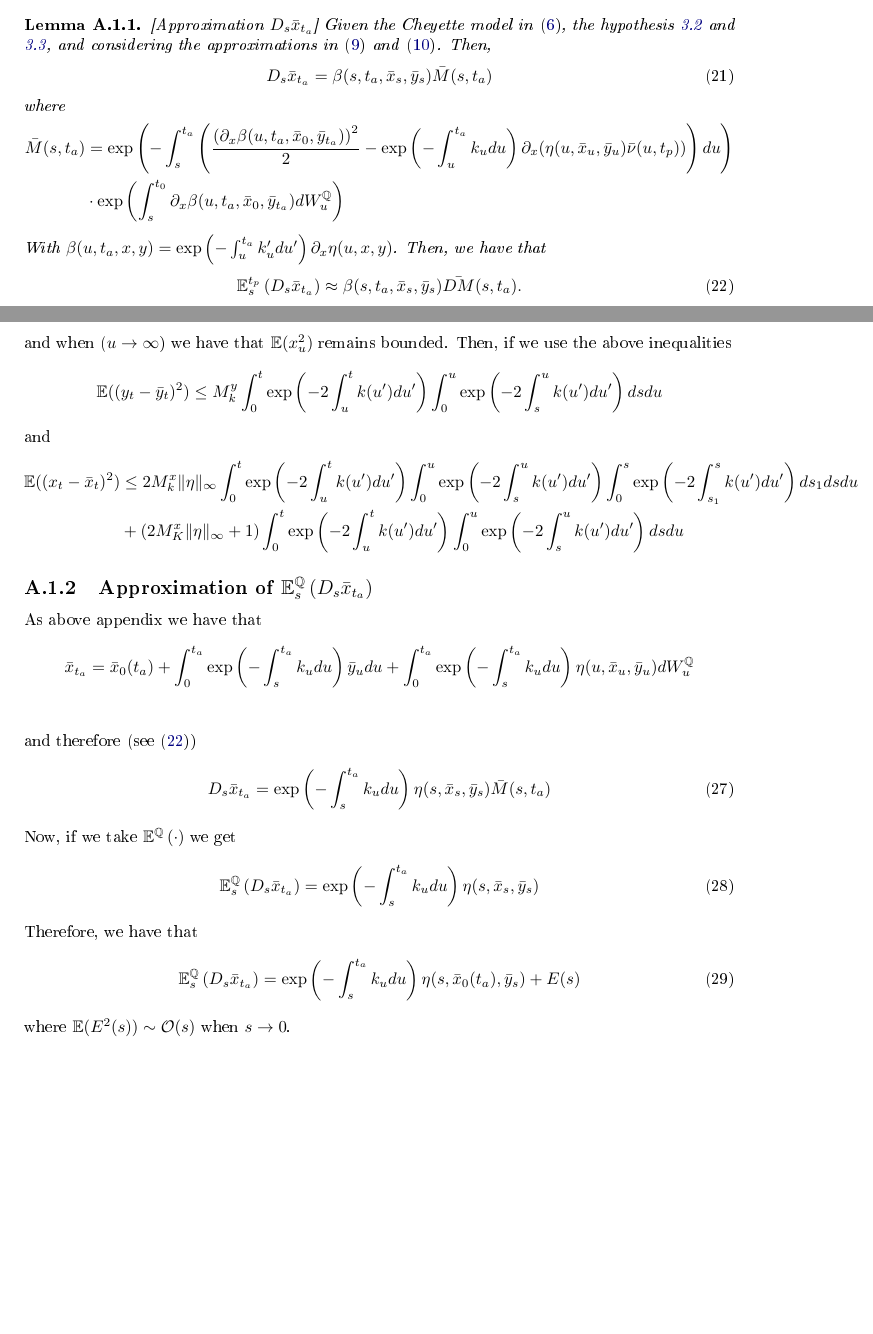
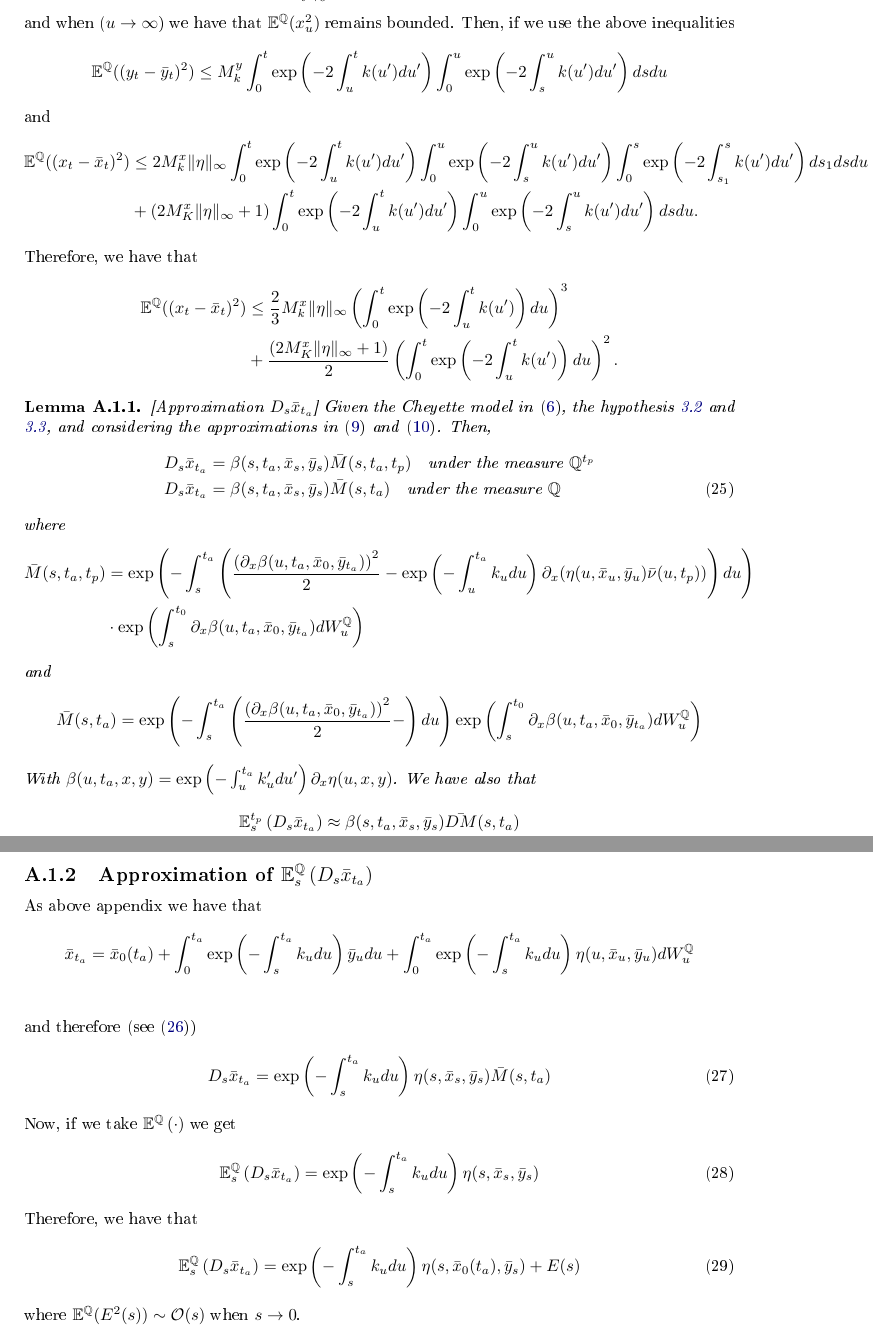
Before and after one commit to Dagalon/GeneralConvexityAdjustment, a LaTeX paper (Latex/paper-resum.tex): two parts of pages 13 and 16 of 21 before the commit and two parts of pages 15 and 16 of 22 after it, joined at a grey line, cut so that both start at the same text, the shorter picture padded with empty space. The pictures show the PDF file Latex/paper-resum.pdf that the author committed with the source.

Commit message:
# last version with correction in appendix

```diff
--- a/Latex/paper-resum.tex
+++ b/Latex/paper-resum.tex
@@ -397,7 +397,7 @@ where $P_{E}(t,T)$ is the discount factor for the curve $E$ from $t$ to $T$, and
 \begin{theorem}\label{Th_CA_futures}[Convexity Adjustment approximation for Futures]
 Given the Cheyette model in \eqref{short_rate_cheyette}, the hypothesis \ref{boundedness_volatility} and \ref{boundedness_reversion}, and considering the approximations in \eqref{approximation_y_t} and \eqref{approximation_x_t_a}. Then, the convexity adjustment approximation for futures is
 \begin{equation}\label{ca_approximation_futures}
-CA(t,t_0,t_1) \approx \frac{P_{E}(0,t_1)}{\delta_{t_1,t_2} P_{E}(0,t_2)} \left(G(t_0,t_2)  - G(t_0,t_1) \right) \int_{0}^{t_0} \beta(s,t_0,x_0,\hat{y}_s) \nu(s,t_2) ds.
+CA(t,t_0,t_1) \approx \frac{P_{E}(0,t_1)}{\delta_{t_1,t_2} P_{E}(0,t_2)} \left(G(t_0,t_2)  - G(t_0,t_1) \right) \int_{0}^{t_0} \beta(s,t_0,\bar{x}_0(t_0),\bar{y}_s) \nu(s,t_2) ds.
 \end{equation}
 with
 \begin{equation*}
@@ -644,7 +644,3 @@ In the present paper, we have shown how we can use Malliavin calculus to find th
 
 
 \section{Auxiliary lemmas}
-\begin{lemma}\label{DsX}[Approximation $D_s \bar{x}_{t_a}$]
-Given the Cheyette model in \eqref{short_rate_cheyette}, the hypothesis \ref{boundedness_volatility} and \ref{boundedness_reversion}, and considering the approximations in \eqref{approximation_y_t} and \eqref{approximation_x_t_a}. Then,
-\begin{equation}\label{approximation_D_s_x_t}
-D_s \bar{x}_{t_a} = \beta(s,t_a,\bar{x}_s,\bar{y}_s) \bar{M}(s,t_a)
@@ -654,2 +646,0 @@ where
-\bar{M}(s,t_a) &= \exp\left(-\int_{s}^{t_a} \left( \frac{\left(\partial_x \beta(u,t_a,\bar{x}_0,\bar{y}_{t_a})\right)^{2}}{2} - \exp\left(-\int_{u}^{t_a}k_u du\right) \partial_x (\eta(u, \bar{x}_u, \bar{y}_{u}) \bar{\nu}(u,t_p))\right) du \right) \\
-&\cdot\exp\left(\int_{s}^{t_0} \partial_x \beta(u,t_a,\bar{x}_0,\bar{y}_{t_a}) dW^{\mathbb{Q}}_u \right)
@@ -659 +646,0 @@ With $\beta(u,t_a,x,y) = \exp\left(-\int_{u}^{t_a}k_u^{\prime} du^{\prime}\right
-\mathbb{E}_s^{t_p}\left(D_s \bar{x}_{t_a}\right) &\approx \beta(s,t_a,\bar{x}_s,\bar{y}_s) \bar{DM}(s,t_a).
@@ -674,5 +646,0 @@ $$
-\mathbb{E}^{t_p}(x_s) = \bar{x}_0(t_a) + \mathcal{O}\left(\int_{0}^{s}\exp\left(-\int_{u}^{t_a}k_u^{\prime} du^{\prime}\right) du \right)
-$$. Let define
-\begin{align*}
-\bar{\nu}(t,t_p, \bar{x}_0(t_a))&:= \int_{t}^{t_p} \eta(s,\bar{x}_0(t_a),\bar{y}_s) ds\\
-\partial_x \bar{\nu}(t,t_p, \bar{x}_0(t_a))&:= \int_{t}^{t_p} \partial_x \eta(s,\bar{x}_0(t_a),\bar{y}_s) ds\\
@@ -683 +646,0 @@ Then, we have that under the measure $\mathbb{Q}^{t_p}$
-&+ \int_{0}^{t_a}  \exp\left(-\int_{s}^{t_a}k_u du \right)\eta(s,\bar{x}_s,\bar{y}_s) dW_s^{\mathbb{Q}^{t_p}}.
@@ -687,2 +646,0 @@ Now, if we apply $D_s$ in above equality and we use the last approximation we ha
-\mathbb{E}_s(D_s \bar{x}_{t_a}) &\approx \eta(s,\bar{x}_s,\bar{y}_s) \exp\left(-\int_{s}^{t_a}k_u du \right)\\ &\cdot \mathbb{E}^{t_p}_s\left(\exp\left(-\int_{s}^{t_a} \exp\left(-\int_{u}^{t_a}k_u du\right)\left(\partial_x (\eta(u, \bar{x}_0(t_a), \bar{y}_{u})) \bar{\nu}(u,t_p, \bar{x}_0(t_a)) \right. \right. \right. \\
-&+ \left. \left. \left. \eta(u, \bar{x}_0(t_a), \bar{y}_{u})) \partial_x  \bar{\nu}(t,t_p, \bar{x}_0(t_a)) du \right)\right)\right)
@@ -700,7 +656,7 @@ z^{\nu}_{u} = \eta^{2}(u, \nu x_u, \nu y_u).
 \end{equation*}
 Then we have that $z^{1}_{u} = \eta(u,x_u,y_u$ y $z^{0}_{u} = \eta(u,0,0)$. Therefore
 \begin{align*}
-\eta^{2}(u, x_u, y_u) &= \eta^{2}(u, 0, 0) + \int_{0}^{1} \partial_{\nu}z^{nu}_{u} d\nu \\
+\eta^{2}(u, x_u, y_u) &= \eta^{2}(u, 0, 0) + \int_{0}^{1} \partial_{\nu}z^{\nu}_{u} d\nu \\
 &=  \eta^{2}(u, 0, 0) + 2 \int_{0}^{1} \eta(u, \nu x_u, \nu y_u)   \nabla_{x,y}\eta(u, \nu x_u, \nu y_u) \cdot (x_u, y_u) d\nu.
 \end{align*}
 Then we have that
@@ -713,12 +669,12 @@ E_{y}(t)= 2 \int_{0}^{t} \exp\left(- 2\int_{u}^{t} k(u^{\prime}) du^{\prime}\rig
 $$
 Now, from Cauchy-Schwarz inequality we have that
 \begin{align} \label{upper_bound_E_y}
-\mathbb{E}((E_{y}(t))^{2}) &\leq 4 \mathbb{E}\left(\int_{0}^{t} \exp\left(-4 \int_{u}^{t} k(u^{\prime}) du^{\prime}\right)  \left(\int_{0}^{1} \eta(u, \nu x_u, \nu y_u)   \|\nabla_{x,y}\eta(u, \nu x_u, \nu y_u)\|^{2} \|(x_u, y_u)\| d\nu \right)^2 du \right) ^{2}\nonumber \\
-&\leq 4 \|\eta\|^{2}_{\infty} \max(\|\partial_x\eta\|^{2}_{\infty},\partial_y\|\eta\|^{2}_{\infty} ) \int_{0}^{t} \mathbb{E}\left( \|(x_u, y_u)\|^{2}\right) du = M^{y}_k \int_{0}^{t} \mathbb{E}\left( \|(x_u, y_u)\|^{2}\right) du
+\mathbb{E}^{\mathbb{Q}}((E_{y}(t))^{2}) &\leq 4 \mathbb{E}^{\mathbb{Q}}\left(\int_{0}^{t} \exp\left(-4 \int_{u}^{t} k(u^{\prime}) du^{\prime}\right)  \left(\int_{0}^{1} \eta(u, \nu x_u, \nu y_u)   \|\nabla_{x,y}\eta(u, \nu x_u, \nu y_u)\|^{2} \|(x_u, y_u)\| d\nu \right)^2 du \right) ^{2}\nonumber \\
+&\leq 4 \|\eta\|^{2}_{\infty} \max(\|\partial_x\eta\|^{2}_{\infty},\|\partial_y \eta\|^{2}_{\infty} ) \int_{0}^{t} \mathbb{E}^{\mathbb{Q}}\left( \|(x_u, y_u)\|^{2}\right) du = M^{y}_k \int_{0}^{t} \mathbb{E}^{\mathbb{Q}}\left( \|(x_u, y_u)\|^{2}\right) du
 \end{align}
-The next step is to estimate $\mathbb{E}((x_t - \bar{x}_t)^{2})$. From the definition of $x_t$, we have that
+The next step is to estimate $\mathbb{E}^{\mathbb{Q}}((x_t - \bar{x}_t)^{2})$. From the definition of $x_t$, we have that
 \begin{equation*}
-x_t = \int_{0}^{t} \exp\left(- \int_{u}^{t} k(u^{\prime}) du^{\prime}\right) \bar{y}_u du + \int_{0}^{t} \exp\left(- \int_{u}^{t} k(u^{\prime}) du^{\prime}\right) E{y}(u) du + \int_{0}^{t} \eta(t,x_u,y_u) dW_u.
+x_t = \int_{0}^{t} \exp\left(- \int_{u}^{t} k(u^{\prime}) du^{\prime}\right) \bar{y}_u du + \int_{0}^{t} \exp\left(- \int_{u}^{t} k(u^{\prime}) du^{\prime}\right) E_{y}(u) du + \int_{0}^{t} \eta(t,x_u,y_u) dW_u.
 \end{equation*}
 In order, to find a expansion of $\eta(t,x_u,y_u)$ centrered in $\bar{y}_u$, we will define $z^{\nu}_{u} = (1-\nu)\bar{y}_{u} + \nu y_u$. Then
 \begin{equation*}
@@ -730,5 +686,5 @@ x_t = \bar{x}_t + \int_{0}^{t} \exp\left(- \int_{u}^{t} k(u^{\prime}) du^{\prime
 \end{equation*}
 We must note that
 \begin{equation*}
- \mathbb{E}((E_x(u))^{2}) \leq \|\partial_y \eta \|^{2}_{\infty} \mathbb{E}((E_{y}(u))^{2})
+ \mathbb{E}^{\mathbb{Q}}((E_x(u))^{2}) \leq \|\partial_y \eta \|^{2}_{\infty} \mathbb{E}^{\mathbb{Q}}((E_{y}(u))^{2})
 \end{equation*}
@@ -736,12 +692,12 @@ Tne using \ref{upper_bound_E_y} we get that
 \begin{equation}\label{upper_bound_E_x}
- \mathbb{E}((E_x(u))^{2}) \leq 4 \|\eta\|^{2}_{\infty} \|\partial_y \eta\|^{2}_{\infty} \max(\|\partial_x\eta\|^{2}_{\infty},\partial_y\|\eta\|^{2}_{\infty} ) \int_{0}^{u} \mathbb{E}\left( \|(x_s, y_s)\|^{2}\right) ds
+ \mathbb{E}^{\mathbb{Q}}((E_x(u))^{2}) \leq 4 \|\eta\|^{2}_{\infty} \|\partial_y \eta\|^{2}_{\infty} \max(\|\partial_x\eta\|^{2}_{\infty},\|\partial_y \eta\|^{2}_{\infty} ) \int_{0}^{u} \mathbb{E}^{\mathbb{Q}}\left( \|(x_s, y_s)\|^{2}\right) ds
 \end{equation}
 Then from (\ref{upper_bound_E_x}) and (\ref{upper_bound_E_y}) we get that
 \begin{align*}
-\mathbb{E}((x_t - \bar{x}_t)^{2}) & \leq 2 \mathbb{E}\left( \int_{0}^{t} \exp\left(- \int_{u}^{t} k(u^{\prime}) du^{\prime}\right) E_{y}(u) du    \right)^2 + \mathbb{E}\left( \int_{0}^{t} \exp\left(- \int_{u}^{t} k(u^{\prime}) du^{\prime}\right) E_{x}(u) dW_u\right)^{2} \\
-&\leq 2 \mathbb{E}\int_{0}^{t} \exp\left(- 2\int_{u}^{t} k(u^{\prime}) du^{\prime}\right) \mathbb{E}(E^{2}_{y}(u)) du + \int_{0}^{t} \exp\left(- 2\int_{u}^{t} k(u^{\prime}) du^{\prime}\right) \mathbb{E}(E^{2}_{x}(u)) du
+\mathbb{E}^{\mathbb{Q}}((x_t - \bar{x}_t)^{2}) & \leq 2 \mathbb{E}^{\mathbb{Q}}\left( \int_{0}^{t} \exp\left(- \int_{u}^{t} k(u^{\prime}) du^{\prime}\right) E_{y}(u) du    \right)^2 + \mathbb{E}^{\mathbb{Q}}\left( \int_{0}^{t} \exp\left(- \int_{u}^{t} k(u^{\prime}) du^{\prime}\right) E_{x}(u) dW_u\right)^{2} \\
+&\leq 2 \mathbb{E}^{\mathbb{Q}}\int_{0}^{t} \exp\left(- 2\int_{u}^{t} k(u^{\prime}) du^{\prime}\right) \mathbb{E}^{\mathbb{Q}}(E^{2}_{y}(u)) du + \int_{0}^{t} \exp\left(- 2\int_{u}^{t} k(u^{\prime}) du^{\prime}\right) \mathbb{E}^{\mathbb{Q}}(E^{2}_{x}(u)) du
 \end{align*}
 Them if we join each part, we have that for an adequate constant $M^{x}_k$
 \begin{equation*}
-\mathbb{E}((x_t - \bar{x}_t)^{2}) \leq M^{x}_k \int_{0}^{t} \exp\left(- 2\int_{u}^{t} k(u^{\prime}) du^{\prime}\right) \mathbb{E}\left( \|(x_u, y_u)\|^{2}\right) du
+\mathbb{E}^{\mathbb{Q}}((x_t - \bar{x}_t)^{2}) \leq M^{x}_k \int_{0}^{t} \exp\left(- 2\int_{u}^{t} k(u^{\prime}) du^{\prime}\right) \mathbb{E}^{\mathbb{Q}}\left( \|(x_u, y_u)\|^{2}\right) du
 \end{equation*}
@@ -749,30 +705,56 @@ To end, only we have to estimate $\mathbb{E}\left( \|(x_s, y_s)\|^{2}\right)$. W
 \begin{equation*}
-\mathbb{E}(y^{2}_u) \leq \|\eta\|^{2}_{\infty} \int_{0}^{u} \exp\left(- 2\int_{s}^{u} k(u^{\prime}) du^{\prime}\right) ds.
+\mathbb{E}^{\mathbb{Q}}(y^{2}_u) \leq \|\eta\|^{2}_{\infty} \int_{0}^{u} \exp\left(- 2\int_{s}^{u} k(u^{\prime}) du^{\prime}\right) ds.
 \end{equation*}
 We must note that at the short term and under asummptions (\ref{boundedness_reversion}) we have that
 \begin{equation*}
-\lim_{t \to 0} \mathbb{E}(y^{2}_u) = \|\eta\|^{2}_{\infty} t
+\lim_{t \to 0} \mathbb{E}^{\mathbb{Q}}(y^{2}_u) = \|\eta\|^{2}_{\infty} t
 \end{equation*}
 and
 \begin{equation*}
-\lim_{t \to \infty} \mathbb{E}(y^{2}_u) < \infty.
+\lim_{t \to \infty} \mathbb{E}^{\mathbb{Q}}(y^{2}_u) < \infty.
 \end{equation*}
-Now $\mathbb{E}(x^{2}_u)$. From the definition of $x_t$ and using $(a+b)^2 \leq 2(a^{2}+ b^{2})$ we have that
+Now $\mathbb{E}^{\mathbb{Q}}(x^{2}_u)$. From the definition of $x_t$ and using $(a+b)^2 \leq 2(a^{2}+ b^{2})$ we have that
 \begin{align*}
-\mathbb{E}(x^{2}_u) &\leq 2 \mathbb{E}\left(\int_{0}^{u} \exp\left(- \int_{s}^{u} k(u^{\prime}) du^{\prime}\right) y_s  ds \right)^{2} +  2 \mathbb{E}\left(\int_{0}^{u} \exp\left(- \int_{s}^{u} k(u^{\prime}) du^{\prime}\right) \eta(s,x_s,y_s)  dW_s \right)^{2} \nonumber \\
-&\leq 2 \int_{0}^{u} \exp\left(- 2\int_{s}^{u} k(u^{\prime}) du^{\prime}\right) \mathbb{E}\left(y_s\right)^{2} ds + 2 \int_{0}^{u} \exp\left(- 2 \int_{s}^{u} k(u^{\prime}) du^{\prime}\right) \mathbb{E}\left(\eta^{2}(s,x_s,y_s)\right) ds \\
+\mathbb{E}^{\mathbb{Q}}(x^{2}_u) &\leq 2 \mathbb{E}^{\mathbb{Q}}\left(\int_{0}^{u} \exp\left(- \int_{s}^{u} k(u^{\prime}) du^{\prime}\right) y_s  ds \right)^{2} +  2 \mathbb{E}^{\mathbb{Q}}\left(\int_{0}^{u} \exp\left(- \int_{s}^{u} k(u^{\prime}) du^{\prime}\right) \eta(s,x_s,y_s)  dW_s \right)^{2} \nonumber \\
+&\leq 2 \int_{0}^{u} \exp\left(- 2\int_{s}^{u} k(u^{\prime}) du^{\prime}\right) \mathbb{E}^{\mathbb{Q}}\left(y_s\right)^{2} ds + 2 \int_{0}^{u} \exp\left(- 2 \int_{s}^{u} k(u^{\prime}) du^{\prime}\right) \mathbb{E}^{\mathbb{Q}}\left(\eta^{2}(s,x_s,y_s)\right) ds \\
 &\leq 2 \|\eta\|_{\infty} \int_{0}^{u} \exp\left(- 2\int_{s}^{u} k(u^{\prime}) du^{\prime}\right) \int_{0}^{s}  \exp\left(- 2\int_{s_1}^{s} k(u^{\prime}) du^{\prime}\right) ds_1 ds +  2 \|\eta\|_{\infty} \int_{0}^{u} \exp\left(- 2\int_{s}^{u} k(u^{\prime}) du^{\prime}\right) ds
 \end{align*}
 Then as before at the short term
 $$
-\lim_{t \to 0} \mathbb{E}(x^{2}_u) = 2\|\eta\|^{2}_{\infty} t
+\lim_{t \to 0} \mathbb{E}^{\mathbb{Q}}(x^{2}_u) = 2\|\eta\|^{2}_{\infty} t
 $$
-and when ($u \to \infty$) we have that $\mathbb{E}(x^{2}_u)$ remains bounded. Then, if we use the above inequalities
+and when ($u \to \infty$) we have that $\mathbb{E}^{\mathbb{Q}}(x^{2}_u)$ remains bounded. Then, if we use the above inequalities
 \begin{align*}
-\mathbb{E}((y_t - \bar{y}_t)^{2}) &\leq M^{y}_k \int_{0}^{t}  \exp\left(- 2\int_{u}^{t} k(u^{\prime}) du^{\prime}\right)  \int_{0}^{u} \exp\left(- 2\int_{s}^{u} k(u^{\prime}) du^{\prime}\right) ds du
+\mathbb{E}^{\mathbb{Q}}((y_t - \bar{y}_t)^{2}) &\leq M^{y}_k \int_{0}^{t}  \exp\left(- 2\int_{u}^{t} k(u^{\prime}) du^{\prime}\right)  \int_{0}^{u} \exp\left(- 2\int_{s}^{u} k(u^{\prime}) du^{\prime}\right) ds du
 \end{align*}
 and
 \begin{align*}
-\mathbb{E}((x_t - \bar{x}_t)^{2}) &\leq 2 M^{x}_k \|\eta\|_{\infty} \int_{0}^{t} \exp\left(- 2\int_{u}^{t} k(u^{\prime}) du^{\prime}\right)   \int_{0}^{u} \exp\left(- 2\int_{s}^{u} k(u^{\prime}) du^{\prime}\right) \int_{0}^{s}  \exp\left(- 2\int_{s_1}^{s} k(u^{\prime}) du^{\prime}\right) ds_1 ds du \\
-&+ (2 M^{x}_K \|\eta\|_{\infty} + 1) \int_{0}^{t}  \exp\left(- 2\int_{u}^{t} k(u^{\prime}) du^{\prime}\right)  \int_{0}^{u} \exp\left(- 2\int_{s}^{u} k(u^{\prime}) du^{\prime}\right) ds du
+\mathbb{E}^{\mathbb{Q}}((x_t - \bar{x}_t)^{2}) &\leq 2 M^{x}_k \|\eta\|_{\infty} \int_{0}^{t} \exp\left(- 2\int_{u}^{t} k(u^{\prime}) du^{\prime}\right)   \int_{0}^{u} \exp\left(- 2\int_{s}^{u} k(u^{\prime}) du^{\prime}\right) \int_{0}^{s}  \exp\left(- 2\int_{s_1}^{s} k(u^{\prime}) du^{\prime}\right) ds_1 ds du \\
+&+ (2 M^{x}_K \|\eta\|_{\infty} + 1) \int_{0}^{t}  \exp\left(- 2\int_{u}^{t} k(u^{\prime}) du^{\prime}\right)  \int_{0}^{u} \exp\left(- 2\int_{s}^{u} k(u^{\prime}) du^{\prime}\right) ds du.
 \end{align*}
+Therefore, we have that
+\begin{align*}
+\mathbb{E}^{\mathbb{Q}}((x_t - \bar{x}_t)^{2}) &\leq \frac{2}{3} M^{x}_k \|\eta\|_{\infty} \left( \int_{0}^{t} \exp\left(- 2\int_{u}^{t} k(u^{\prime}) \right) du  \right)^{3}  \\
+&+ \frac{(2 M^{x}_K \|\eta\|_{\infty} + 1)}{2} \left( \int_{0}^{t}  \exp\left(- 2\int_{u}^{t} k(u^{\prime}) \right) du  \right)^{2}.
+\end{align*}
+
+\begin{lemma}\label{DsX}[Approximation $D_s \bar{x}_{t_a}$]
+Given the Cheyette model in \eqref{short_rate_cheyette}, the hypothesis \ref{boundedness_volatility} and \ref{boundedness_reversion}, and considering the approximations in \eqref{approximation_y_t} and \eqref{approximation_x_t_a}. Then,
+\begin{align}\label{approximation_D_s_x_t}
+D_s \bar{x}_{t_a} &= \beta(s,t_a,\bar{x}_s,\bar{y}_s) \bar{M}(s,t_a,t_p) \quad \text{under the measure $\mathbb{Q}^{t_p}$} \nonumber \\
+D_s \bar{x}_{t_a} &= \beta(s,t_a,\bar{x}_s,\bar{y}_s) \bar{M}(s,t_a)  \quad \text{under the measure $\mathbb{Q}$}
+\end{align}
+where
+\begin{align*}
+\bar{M}(s,t_a,t_p) &= \exp\left(-\int_{s}^{t_a} \left( \frac{\left(\partial_x \beta(u,t_a,\bar{x}_0,\bar{y}_{t_a})\right)^{2}}{2} - \exp\left(-\int_{u}^{t_a}k_u du\right) \partial_x (\eta(u, \bar{x}_u, \bar{y}_{u}) \bar{\nu}(u,t_p))\right) du \right) \\
+&\cdot\exp\left(\int_{s}^{t_0} \partial_x \beta(u,t_a,\bar{x}_0,\bar{y}_{t_a}) dW^{\mathbb{Q}}_u \right)
+\end{align*}
+and
+\begin{equation*}
+\bar{M}(s,t_a) = \exp\left(-\int_{s}^{t_a} \left( \frac{\left(\partial_x \beta(u,t_a,\bar{x}_0,\bar{y}_{t_a})\right)^{2}}{2} - \right) du \right) \exp\left(\int_{s}^{t_0} \partial_x \beta(u,t_a,\bar{x}_0,\bar{y}_{t_a}) dW^{\mathbb{Q}}_u \right)
+\end{equation*}
+With $\beta(u,t_a,x,y) = \exp\left(-\int_{u}^{t_a}k_u^{\prime} du^{\prime}\right) \partial_x \eta(u,x,y)$. We have also that
+\begin{align}\label{approsimation_E_s_x_t}
+\mathbb{E}_s^{t_p}\left(D_s \bar{x}_{t_a}\right) &\approx \beta(s,t_a,\bar{x}_s,\bar{y}_s) \bar{DM}(s,t_a) \nonumber \\
+\mathbb{E}_s^{\mathbb{Q}}\left(D_s \bar{x}_{t_a}\right)&\approx \beta(s,t_a,\bar{x}_s,\bar{y}_s)
+\end{align}
@@ -779,3 +772,21 @@ and
+\end{lemma}
+\begin{proof}
+From
+\begin{equation*}
+dW^{\mathbb{Q}^{t_p}} = dW^{\mathbb{Q}} + \bar{\nu}(t,t_p) dt
+\end{equation*}
+we have that under the measure $\mathbb{Q}^{t_p}$
+\begin{align*}
+\bar{x}_{t_a} = \bar{x}_0(t_a) &+ \int_{0}^{t_a} \exp\left(-\int_{s}^{t_a}k_u du\right) \bar{y}_s ds - \int_{0}^{t_a} \exp\left(-\int_{s}^{t_a}k_u du\right) \bar{\nu}(s, t_p) \eta(s,\bar{x}_s,\bar{y}_s) ds   \\
+&+ \int_{0}^{t_a}  \exp\left(-\int_{s}^{t_a}k_u du \right)\eta(s,\bar{x}_s,\bar{y}_s) dW_s^{\mathbb{Q}^{t_p}}.
+\end{align*}
+Now, if we apply $D_s$ in above equality and we use the last approximation we have that
+\begin{align*}
+\mathbb{E}^{t_p}_s(D_s \bar{x}_{t_a}) &\approx \eta(s,\bar{x}_s,\bar{y}_s) \exp\left(-\int_{s}^{t_a}k_u du \right)\\ &\cdot \exp\left(-\int_{s}^{t_a} \exp\left(-\int_{u}^{t_a}k_u du\right)\left(\partial_x (\eta(u, \bar{x}_0(t_a), \bar{y}_{u})) \bar{\nu}(u,t_p, \bar{x}_0(t_a)) \right. \right.  \\
+&+  \left. \left. \eta(u, \bar{x}_0(t_a), \bar{y}_{u})) \partial_x  \bar{\nu}(t,t_p, \bar{x}_0(t_a)) du \right)\right)
+\end{align*}
+\end{proof}
+
 
 
 \subsection{Approximation of $\mathbb{E}_s^{\mathbb{Q}}\left(D_s \bar{x}_{t_a}\right)$}
@@ -795,7 +806,7 @@ Therefore, we have that
 \begin{equation}\label{approximation_spot_E_s_x_t}
 \mathbb{E}^{\mathbb{Q}}_s\left(D_s \bar{x}_{t_a} \right)= \exp\left(-\int_{s}^{t_a}k_u du \right) \eta(s,\bar{x}_0(t_a),\bar{y}_{s}) + E(s)
 \end{equation}
-where $\mathbb{E}(E^{2}(s)) \sim \mathcal{O}(s)$ when $s \to 0$.
+where $\mathbb{E}^{\mathbb{Q}}(E^{2}(s)) \sim \mathcal{O}(s)$ when $s \to 0$.
 
 \subsection{Approximation of $\mathbb{E}^{01}\left(\bar{x}_{t_a}\right)$}
 It is easy to show that the dynamic of the bond under HJM assumption is
```
Also changed, not shown: Latex/paper-resum.pdf, Latex/paper-resum.tex (48 more changed lines).
